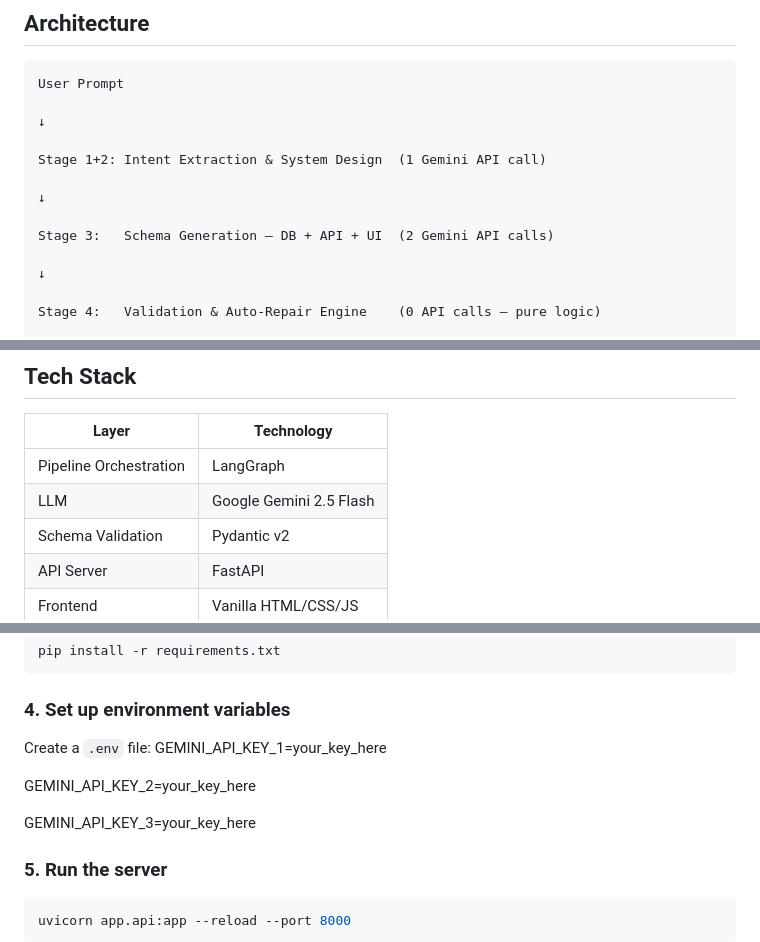
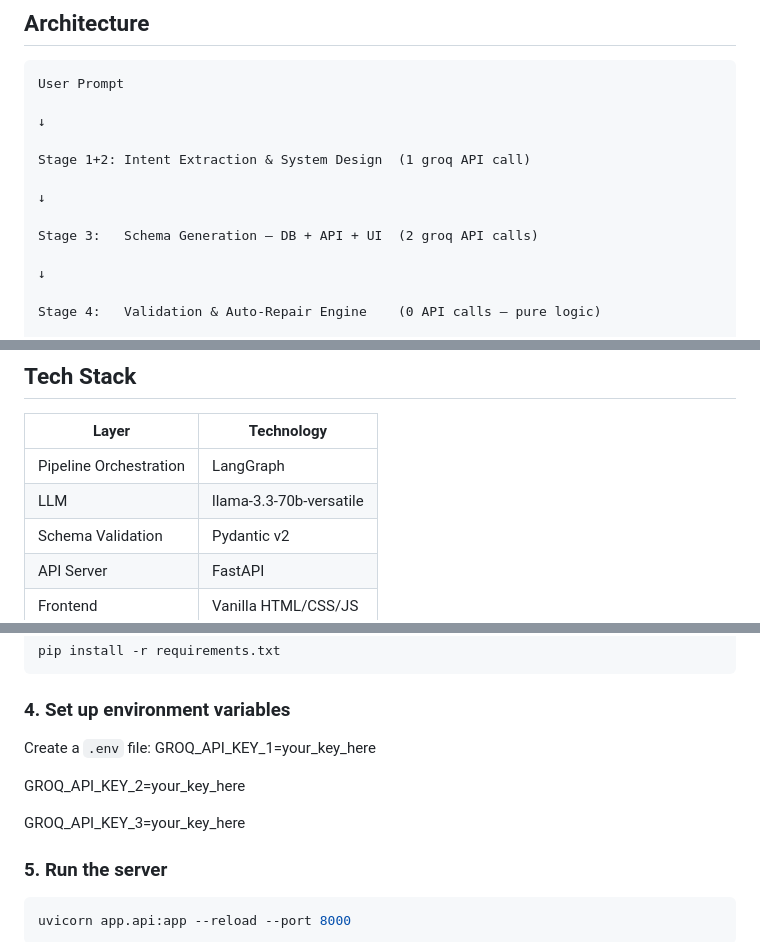
Before and after one commit to SSrushti-s/ai-app-compiler, a Markdown page: README.md, 3 parts joined by grey strips. GitHub-like rendering.

Commit message:
Update README for groq API integration

````diff
--- a/README.md
+++ b/README.md
@@ -28,11 +28,11 @@ User Prompt
 
 ↓
 
-Stage 1+2: Intent Extraction & System Design  (1 Gemini API call)
+Stage 1+2: Intent Extraction & System Design  (1 groq API call)
 
 ↓
 
-Stage 3:   Schema Generation — DB + API + UI  (2 Gemini API calls)
+Stage 3:   Schema Generation — DB + API + UI  (2 groq API calls)
 
 ↓
 
@@ -92,7 +92,7 @@ Zero API calls. Proves output is executable by simulating:
 | Layer | Technology |
 |---|---|
 | Pipeline Orchestration | LangGraph |
-| LLM | Google Gemini 2.5 Flash |
+| LLM | llama-3.3-70b-versatile |
 | Schema Validation | Pydantic v2 |
 | API Server | FastAPI |
 | Frontend | Vanilla HTML/CSS/JS |
@@ -120,11 +120,11 @@ pip install -r requirements.txt
 
 ### 4. Set up environment variables
 Create a `.env` file:
-GEMINI_API_KEY_1=your_key_here
+GROQ_API_KEY_1=your_key_here
 
-GEMINI_API_KEY_2=your_key_here
+GROQ_API_KEY_2=your_key_here
 
-GEMINI_API_KEY_3=your_key_here
+GROQ_API_KEY_3=your_key_here
 
 ### 5. Run the server
 ```bash
````
Also changed, not shown: other parts of README.md (+1 -1 lines).
